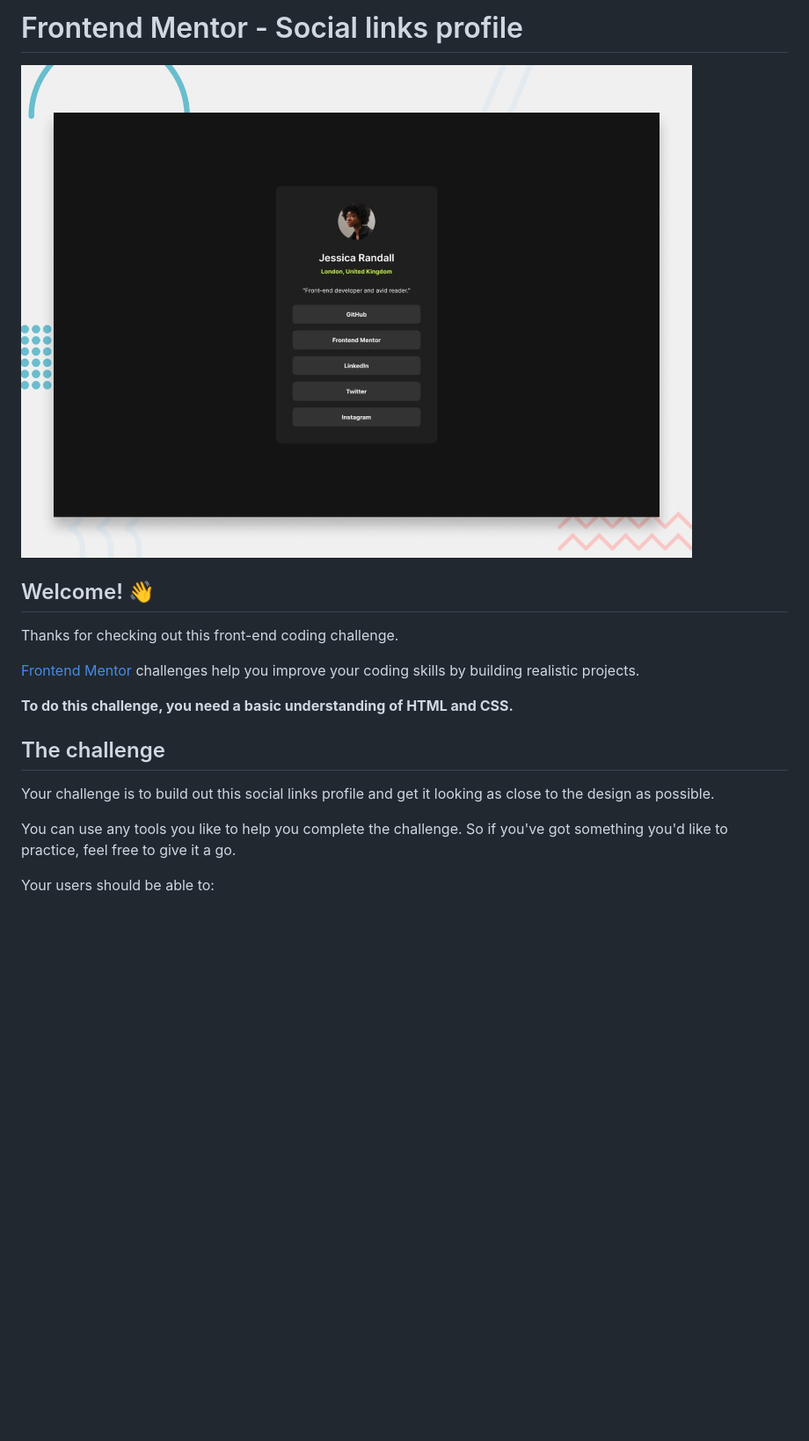
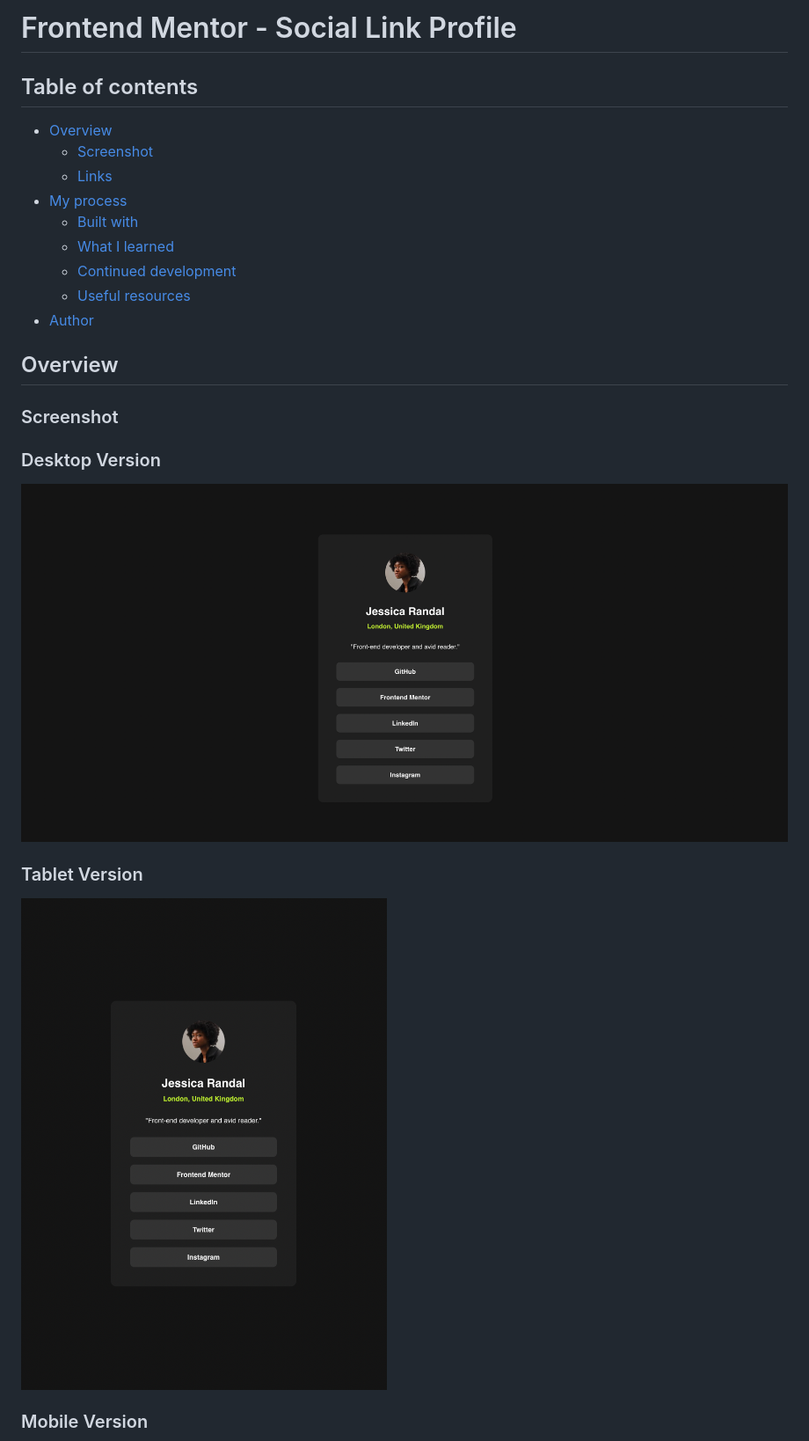
Before and after one commit to dev-ethanjohn/social-links-profile, a Markdown page: README.md, the part around one of its changes. Shown at 88% size. Rendered like a GitHub page; pictures changed too: assets/images/desktop-view.png (added), assets/images/tablet-view.png (added); blank space fills up the shorter version.

Commit message:
clean: comments and update README

```diff
--- a/README.md
+++ b/README.md
@@ -1,20 +1,28 @@
-# Frontend Mentor - Social links profile
+# Frontend Mentor - Social Link Profile
 
-![Design preview for the Social links profile coding challenge](./preview.jpg)
+## Table of contents
 
-## Welcome! 👋
+- [Overview](#overview)
+  - [Screenshot](#screenshot)
+  - [Links](#links)
+- [My process](#my-process)
+  - [Built with](#built-with)
+  - [What I learned](#what-i-learned)
+  - [Continued development](#continued-development)
+  - [Useful resources](#useful-resources)
+- [Author](#author)
 
-Thanks for checking out this front-end coding challenge.
+## Overview
 
-[Frontend Mentor](https://www.frontendmentor.io) challenges help you improve your coding skills by building realistic projects.
+### Screenshot
 
-**To do this challenge, you need a basic understanding of HTML and CSS.**
+### Desktop Version
 
-## The challenge
+![Desktop Version](/assets/images/desktop-view.png)
 
-Your challenge is to build out this social links profile and get it looking as close to the design as possible.
+### Tablet Version
 
-You can use any tools you like to help you complete the challenge. So if you've got something you'd like to practice, feel free to give it a go.
+![Desktop Version](/assets/images/tablet-view.png)
 
-Your users should be able to:
+### Mobile Version
 
```
Also changed, not shown: other parts of README.md (+21 -60 lines), README-template.md (deleted, +0 -110 lines), assets/images/mobile-view.png (added), 2 other files.
